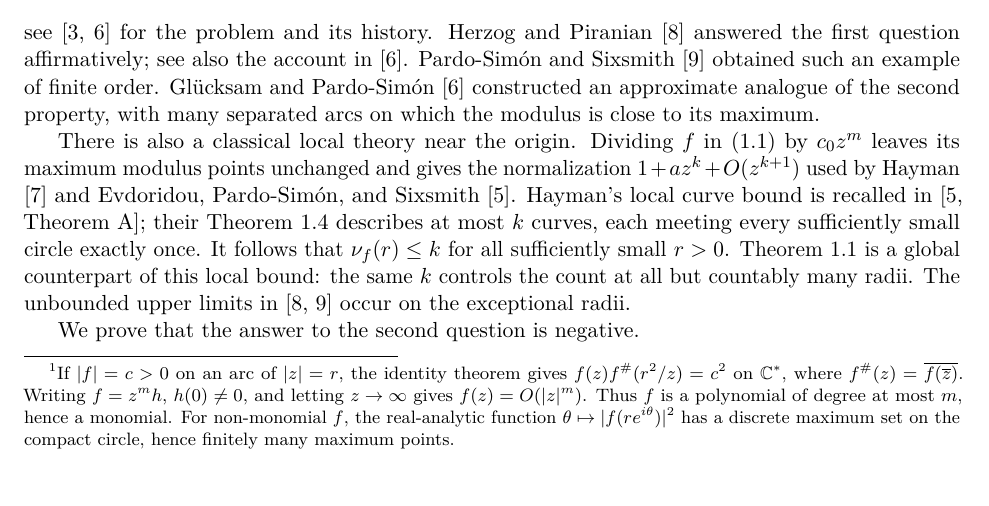
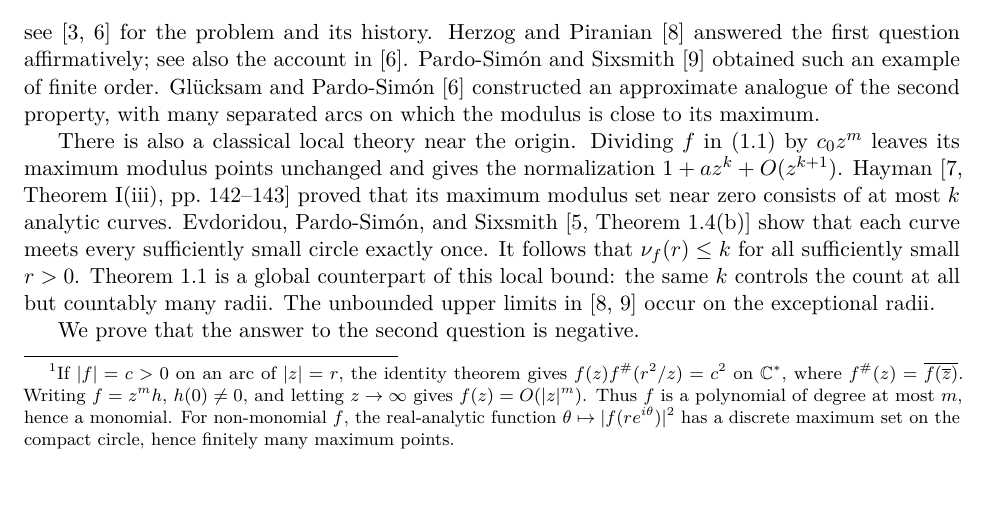
Before and after one commit to FireflySentinel/erdos-1117, a LaTeX paper (paper/PROOF.tex): part of page 1 of 7, cut so that both start at the same text. Compiled offline with pdfLaTeX.

Commit message:
Cite Hayman's local theorem after checking the original

```diff
--- a/paper/PROOF.tex
+++ b/paper/PROOF.tex
@@ -79,11 +79,11 @@ the modulus is close to its maximum.
 
 There is also a classical local theory near the origin. Dividing \(f\)
 in \eqref{eq:taylor} by \(c_0z^m\) leaves its maximum modulus points
-unchanged and gives the normalization \(1+az^k+O(z^{k+1})\) used by
-Hayman \cite{Hayman} and Evdoridou, Pardo-Sim\'on, and Sixsmith
-\cite{EPS}. Hayman's local curve bound is recalled in
-\cite[Theorem A]{EPS}; their Theorem~1.4 describes at most \(k\)
-curves, each meeting every sufficiently small circle exactly once.
+unchanged and gives the normalization \(1+az^k+O(z^{k+1})\).
+Hayman \cite[Theorem I(iii), pp.~142--143]{Hayman} proved that its
+maximum modulus set near zero consists of at most \(k\) analytic curves.
+Evdoridou, Pardo-Sim\'on, and Sixsmith \cite[Theorem 1.4(b)]{EPS}
+show that each curve meets every sufficiently small circle exactly once.
 It follows that \(\nu_f(r)\le k\) for all sufficiently small \(r>0\).
 Theorem~\ref{thm:main} is a global counterpart of this local bound:
 the same \(k\) controls the count at all but countably many radii.
```
Also changed, not shown: paper/PROOF.pdf.
